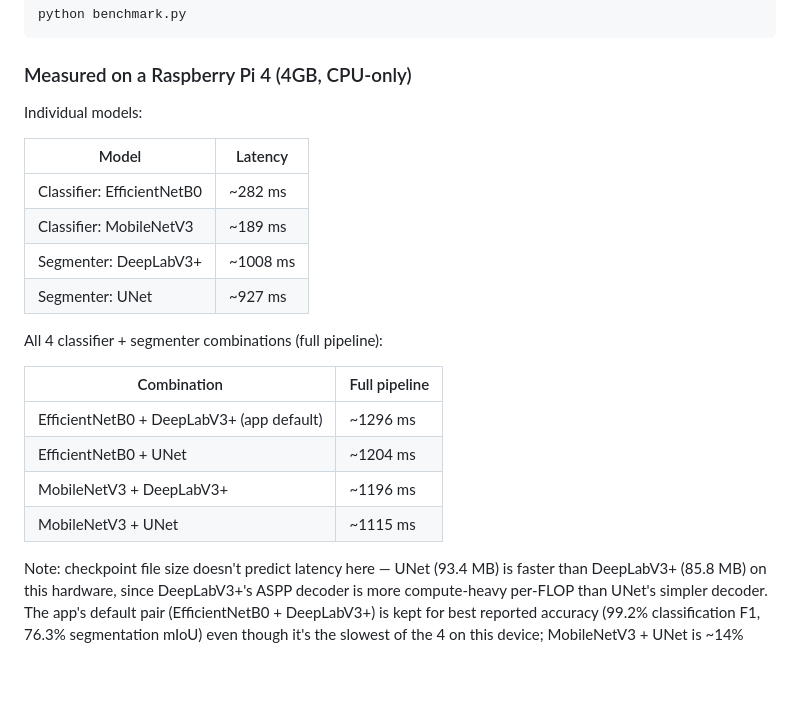
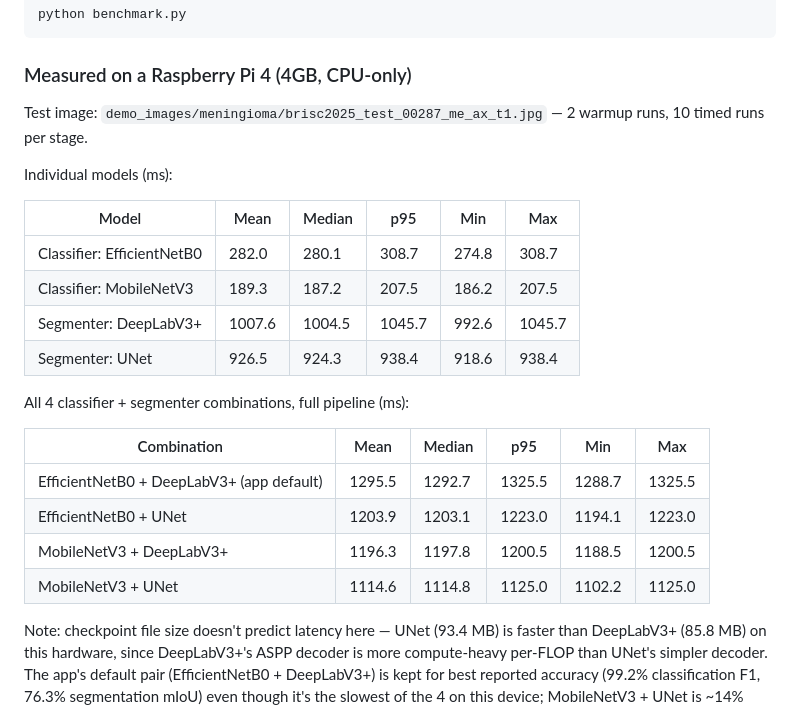
Before and after one commit to sarvan-2187/brisc-deployment, a Markdown page: README.md, the part around the change. Rendered like a GitHub page; blank space fills up the shorter version.

Commit message:
Record exact benchmark stats (mean/median/p95/min/max), not just mean
Previous tables only kept the mean latency per model/combination.
Replaced with the full stat breakdown from the actual benchmark.py
run, plus the test image and run counts used, for a complete
reproducible record.

```diff
--- a/README.md
+++ b/README.md
@@ -64,23 +64,26 @@ python benchmark.py
 
 ### Measured on a Raspberry Pi 4 (4GB, CPU-only)
 
-Individual models:
+Test image: `demo_images/meningioma/brisc2025_test_00287_me_ax_t1.jpg` — 2 warmup runs,
+10 timed runs per stage.
 
-| Model | Latency |
-|---|---|
-| Classifier: EfficientNetB0 | ~282 ms |
-| Classifier: MobileNetV3 | ~189 ms |
-| Segmenter: DeepLabV3+ | ~1008 ms |
-| Segmenter: UNet | ~927 ms |
+Individual models (ms):
 
-All 4 classifier + segmenter combinations (full pipeline):
+| Model | Mean | Median | p95 | Min | Max |
+|---|---|---|---|---|---|
+| Classifier: EfficientNetB0 | 282.0 | 280.1 | 308.7 | 274.8 | 308.7 |
+| Classifier: MobileNetV3 | 189.3 | 187.2 | 207.5 | 186.2 | 207.5 |
+| Segmenter: DeepLabV3+ | 1007.6 | 1004.5 | 1045.7 | 992.6 | 1045.7 |
+| Segmenter: UNet | 926.5 | 924.3 | 938.4 | 918.6 | 938.4 |
 
-| Combination | Full pipeline |
-|---|---|
-| EfficientNetB0 + DeepLabV3+ (app default) | ~1296 ms |
-| EfficientNetB0 + UNet | ~1204 ms |
-| MobileNetV3 + DeepLabV3+ | ~1196 ms |
-| MobileNetV3 + UNet | ~1115 ms |
+All 4 classifier + segmenter combinations, full pipeline (ms):
+
+| Combination | Mean | Median | p95 | Min | Max |
+|---|---|---|---|---|---|
+| EfficientNetB0 + DeepLabV3+ (app default) | 1295.5 | 1292.7 | 1325.5 | 1288.7 | 1325.5 |
+| EfficientNetB0 + UNet | 1203.9 | 1203.1 | 1223.0 | 1194.1 | 1223.0 |
+| MobileNetV3 + DeepLabV3+ | 1196.3 | 1197.8 | 1200.5 | 1188.5 | 1200.5 |
+| MobileNetV3 + UNet | 1114.6 | 1114.8 | 1125.0 | 1102.2 | 1125.0 |
 
 Note: checkpoint file size doesn't predict latency here — UNet (93.4 MB) is
 faster than DeepLabV3+ (85.8 MB) on this hardware, since DeepLabV3+'s ASPP
```
